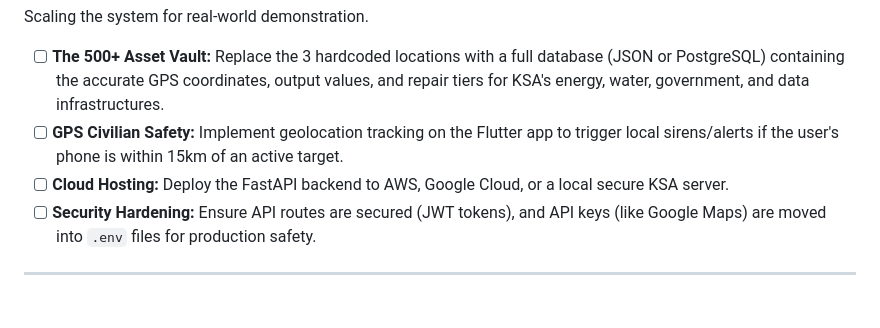
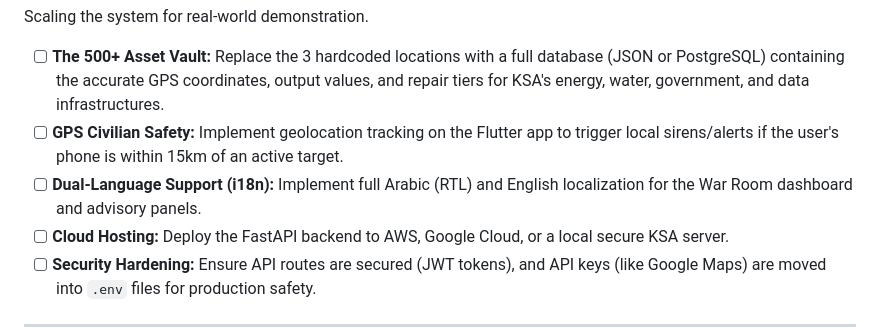
Before and after one commit to ikel-eidra/Al-Manaa_SentryKSA_02, a Markdown page: MILESTONES.md, the part around the change. Drawn GitHub-style; blank space fills up the shorter version.

Commit message:
docs: update milestones to include dual language support
- Added Arabic (RTL) and English full localization (i18n) as a key requirement for the Phase 3 MVP deployment in MILESTONES.md.

Co-authored-by: ikel-eidra <234635308+ikel-eidra@users.noreply.github.com>

```diff
--- a/MILESTONES.md
+++ b/MILESTONES.md
@@ -36,6 +36,7 @@ Scaling the system for real-world demonstration.
 
 *   [ ] **The 500+ Asset Vault:** Replace the 3 hardcoded locations with a full database (JSON or PostgreSQL) containing the accurate GPS coordinates, output values, and repair tiers for KSA's energy, water, government, and data infrastructures.
 *   [ ] **GPS Civilian Safety:** Implement geolocation tracking on the Flutter app to trigger local sirens/alerts if the user's phone is within 15km of an active target.
+*   [ ] **Dual-Language Support (i18n):** Implement full Arabic (RTL) and English localization for the War Room dashboard and advisory panels.
 *   [ ] **Cloud Hosting:** Deploy the FastAPI backend to AWS, Google Cloud, or a local secure KSA server.
 *   [ ] **Security Hardening:** Ensure API routes are secured (JWT tokens), and API keys (like Google Maps) are moved into `.env` files for production safety.
 
```
